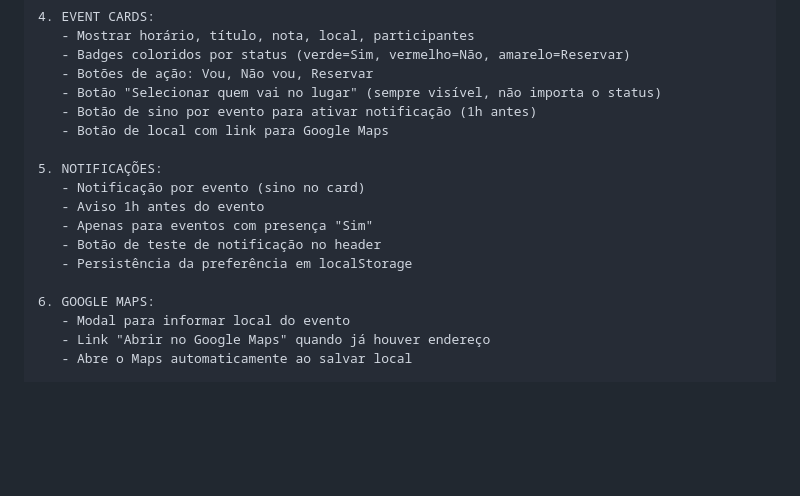
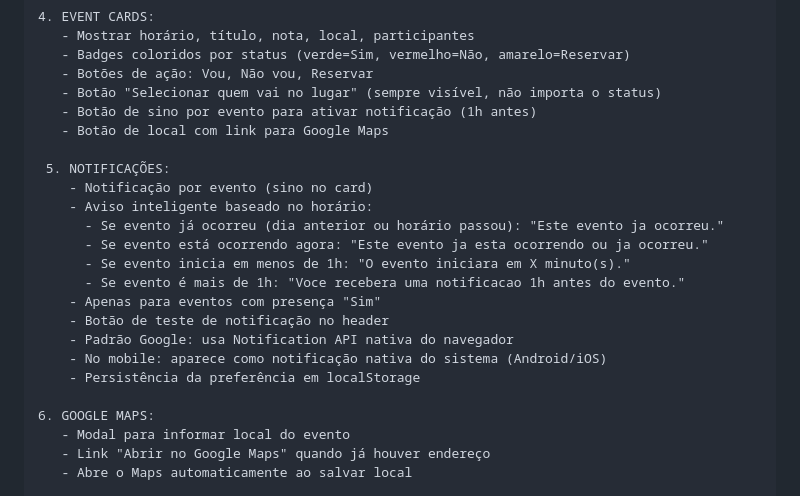
Before and after one commit to ilunaolv/AgendaPlanilha, a Markdown page: PROMPT_PROJETO.md, the part around the change. Rendered like a GitHub page; blank space fills up the shorter version.

Commit message:
docs: atualiza PROMPT_PROJETO.md com notificacoes inteligentes

```diff
--- a/PROMPT_PROJETO.md
+++ b/PROMPT_PROJETO.md
@@ -173,12 +173,18 @@ Crie um PWA chamado "Agenda do Prefeito" com as seguintes especificações:
    - Botão de sino por evento para ativar notificação (1h antes)
    - Botão de local com link para Google Maps
 
-5. NOTIFICAÇÕES:
-   - Notificação por evento (sino no card)
-   - Aviso 1h antes do evento
-   - Apenas para eventos com presença "Sim"
-   - Botão de teste de notificação no header
-   - Persistência da preferência em localStorage
+ 5. NOTIFICAÇÕES:
+    - Notificação por evento (sino no card)
+    - Aviso inteligente baseado no horário:
+      - Se evento já ocorreu (dia anterior ou horário passou): "Este evento ja ocorreu."
+      - Se evento está ocorrendo agora: "Este evento ja esta ocorrendo ou ja ocorreu."
+      - Se evento inicia em menos de 1h: "O evento iniciara em X minuto(s)."
+      - Se evento é mais de 1h: "Voce recebera uma notificacao 1h antes do evento."
+    - Apenas para eventos com presença "Sim"
+    - Botão de teste de notificação no header
+    - Padrão Google: usa Notification API nativa do navegador
+    - No mobile: aparece como notificação nativa do sistema (Android/iOS)
+    - Persistência da preferência em localStorage
 
 6. GOOGLE MAPS:
    - Modal para informar local do evento
```
